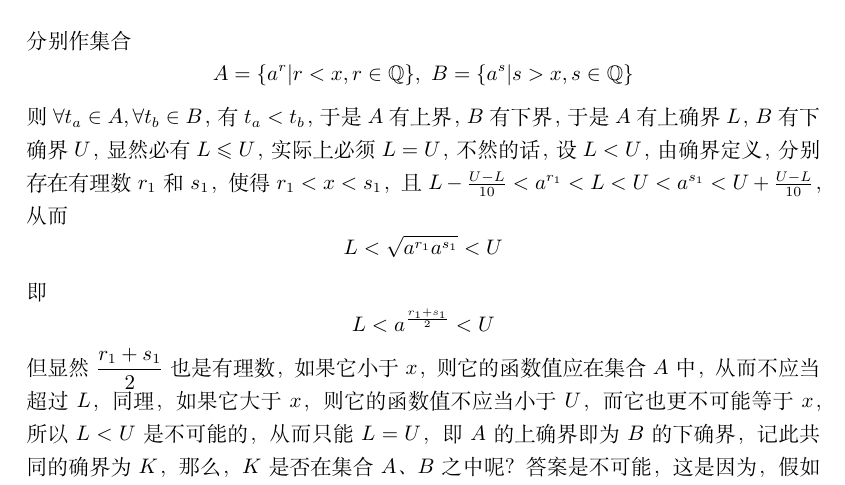
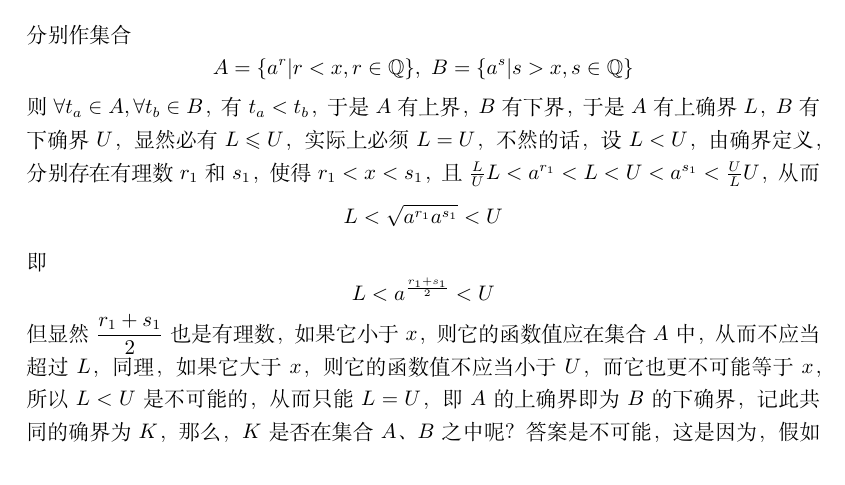
Before and after one commit to zhcosin/calculus-notes, a LaTeX book (calculus-note.tex, which reads limit/real-number.tex): part of page 12 of 75, cut so that both start at the same text. Compiled offline with XeLaTeX.

Commit message:
correct a error.

```diff
--- a/limit/real-number.tex
+++ b/limit/real-number.tex
@@ -163,7 +163,7 @@
 \[ a^r<a^s \]
 分别作集合
 \[ A = \{ a^r | r<x,r \in \mathbb{Q} \}, \  B = \{ a^s | s>x,s \in \mathbb{Q} \} \]
-则$\forall t_a \in A, \forall t_b \in B$，有$t_a<t_b$，于是$A$有上界，$B$有下界，于是$A$有上确界$L$，$B$有下确界$U$，显然必有$L\leqslant U$，实际上必须$L=U$，不然的话，设$L<U$，由确界定义，分别存在有理数$r_1$和$s_1$，使得$r_1<x<s_1$，且$L-\frac{U-L}{10}<a^{r_1}<L<U<a^{s_1}<U+\frac{U-L}{10}$，从而
+则$\forall t_a \in A, \forall t_b \in B$，有$t_a<t_b$，于是$A$有上界，$B$有下界，于是$A$有上确界$L$，$B$有下确界$U$，显然必有$L\leqslant U$，实际上必须$L=U$，不然的话，设$L<U$，由确界定义，分别存在有理数$r_1$和$s_1$，使得$r_1<x<s_1$，且$\frac{L}{U}L<a^{r_1}<L<U<a^{s_1}<\frac{U}{L}U$，从而
 \[ L<\sqrt{a^{r_1}a^{s_1}}<U \]
 即
 \[ L<a^{\frac{r_1+s_1}{2}}<U \]
```
